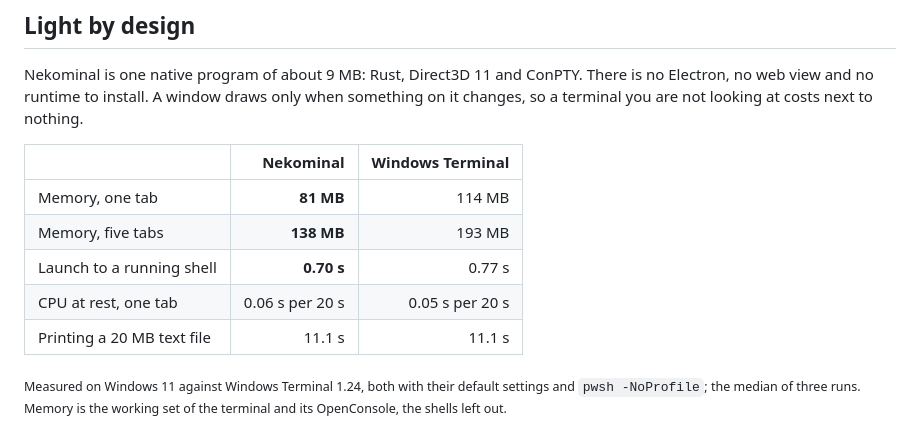
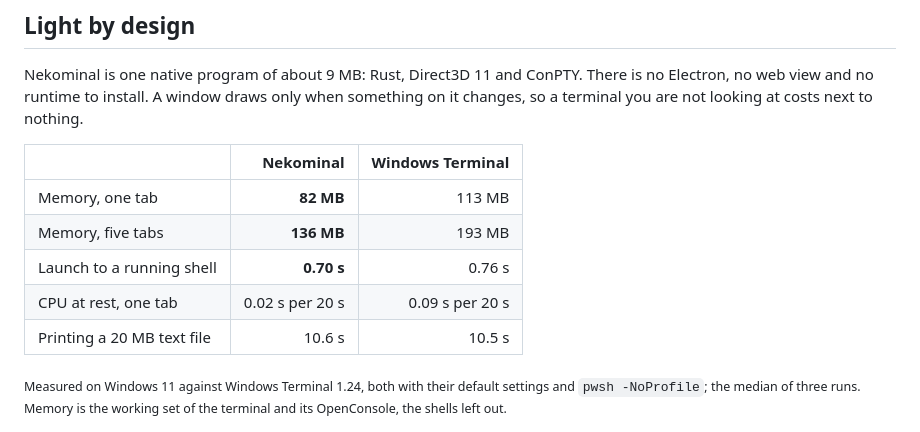
Before and after one commit to KoukeNeko/Nekominal, a Markdown page: README.md, the part around the change. Drawn GitHub-style.

Commit message:
docs: the README's comparison with Windows Terminal is measured again with this version

```diff
--- a/README.md
+++ b/README.md
@@ -35,11 +35,11 @@ next to nothing.
 
 |  | Nekominal | Windows Terminal |
 | --- | ---: | ---: |
-| Memory, one tab | **81 MB** | 114 MB |
-| Memory, five tabs | **138 MB** | 193 MB |
-| Launch to a running shell | **0.70 s** | 0.77 s |
-| CPU at rest, one tab | 0.06 s per 20 s | 0.05 s per 20 s |
-| Printing a 20 MB text file | 11.1 s | 11.1 s |
+| Memory, one tab | **82 MB** | 113 MB |
+| Memory, five tabs | **136 MB** | 193 MB |
+| Launch to a running shell | **0.70 s** | 0.76 s |
+| CPU at rest, one tab | 0.02 s per 20 s | 0.09 s per 20 s |
+| Printing a 20 MB text file | 10.6 s | 10.5 s |
 
 <sub>Measured on Windows 11 against Windows Terminal 1.24, both with their default settings and `pwsh -NoProfile`;
 the median of three runs. Memory is the working set of the terminal and its OpenConsole, the shells left out.</sub>
```
Also changed, not shown: README.zh-TW.md (+5 -5 lines).
